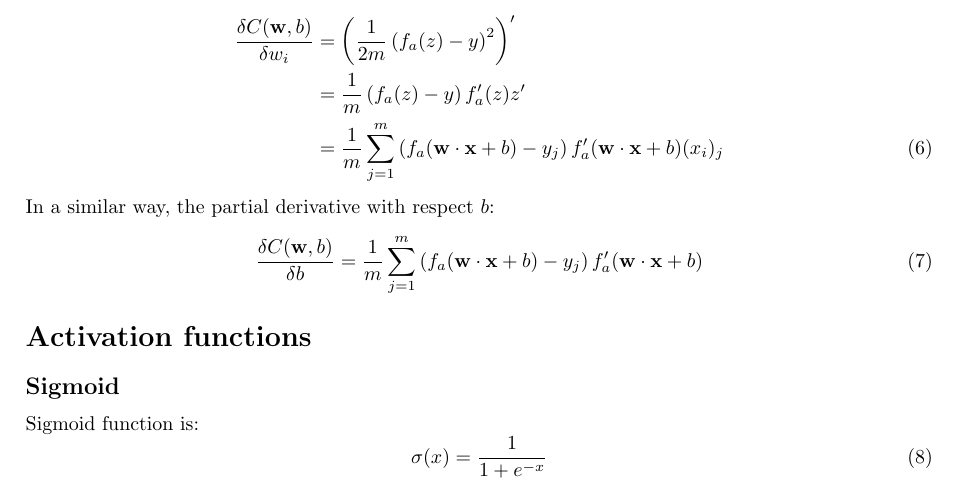
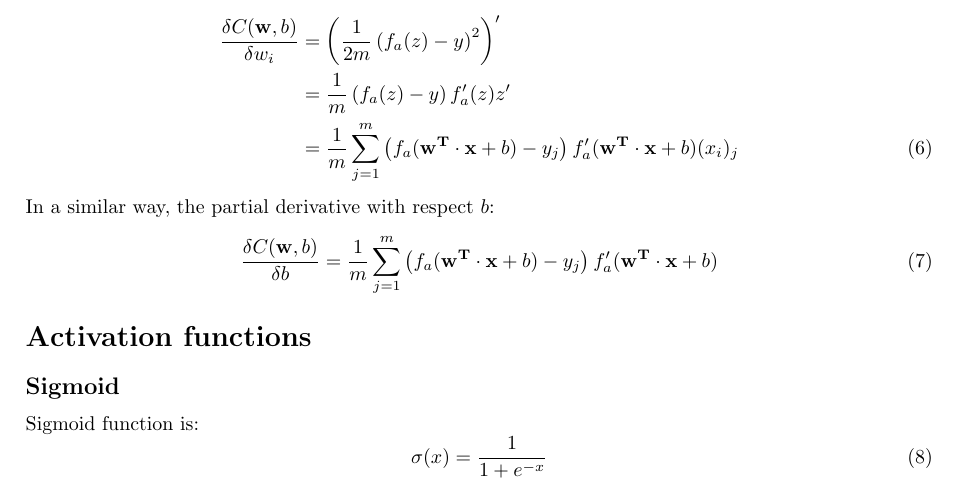
Before and after one commit to marcpuigpinos/Fortran_Neural_Network, a LaTeX document (doc/Fortran_Neural_Network.tex): part of page 1 of 2, cut so that both start at the same text. Compiled offline with pdfLaTeX.

```diff
--- a/doc/Fortran_Neural_Network.tex
+++ b/doc/Fortran_Neural_Network.tex
@@ -60,12 +60,12 @@
   \dfrac{\delta C(\mathbf{w},b)}{\delta w_i}
   &= \left( \frac{1}{2m} \left(f_a(z) - y\right)^2 \right)' \nonumber \\
   &= \frac{1}{m} \left(f_a(z) - y\right) f_a'(z) z' \nonumber \\
-  &= \frac{1}{m} \sum_{j=1}^m \left(f_a(\mathbf{w \cdot x} + b) - y_j\right) f_a'(\mathbf{w \cdot x} + b) (x_i)_j
+  &= \frac{1}{m} \sum_{j=1}^m \left(f_a(\mathbf{w^T \cdot x} + b) - y_j\right) f_a'(\mathbf{w^T \cdot x} + b) (x_i)_j
 \end{align}
 
 In a similar way, the partial derivative with respect $b$:
 \begin{equation}
-  \dfrac{\delta C(\mathbf{w},b)}{\delta b} = \frac{1}{m} \sum_{j=1}^m \left(f_a(\mathbf{w \cdot x} + b) - y_j\right) f_a'(\mathbf{w \cdot x} + b)
+  \dfrac{\delta C(\mathbf{w},b)}{\delta b} = \frac{1}{m} \sum_{j=1}^m \left(f_a(\mathbf{w^T \cdot x} + b) - y_j\right) f_a'(\mathbf{w^T \cdot x} + b)
 \end{equation}
 
 \section*{Activation functions}
```
Also changed, not shown: doc/Fortran_Neural_Network.pdf, 1 other file.
